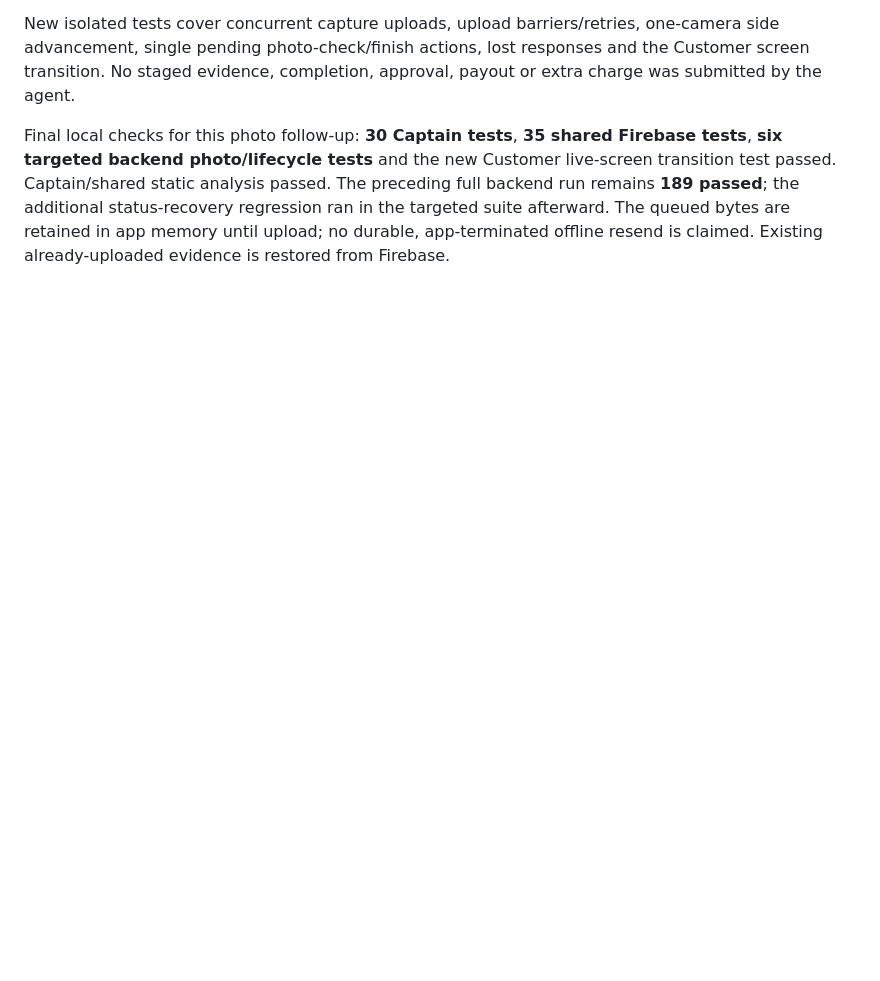
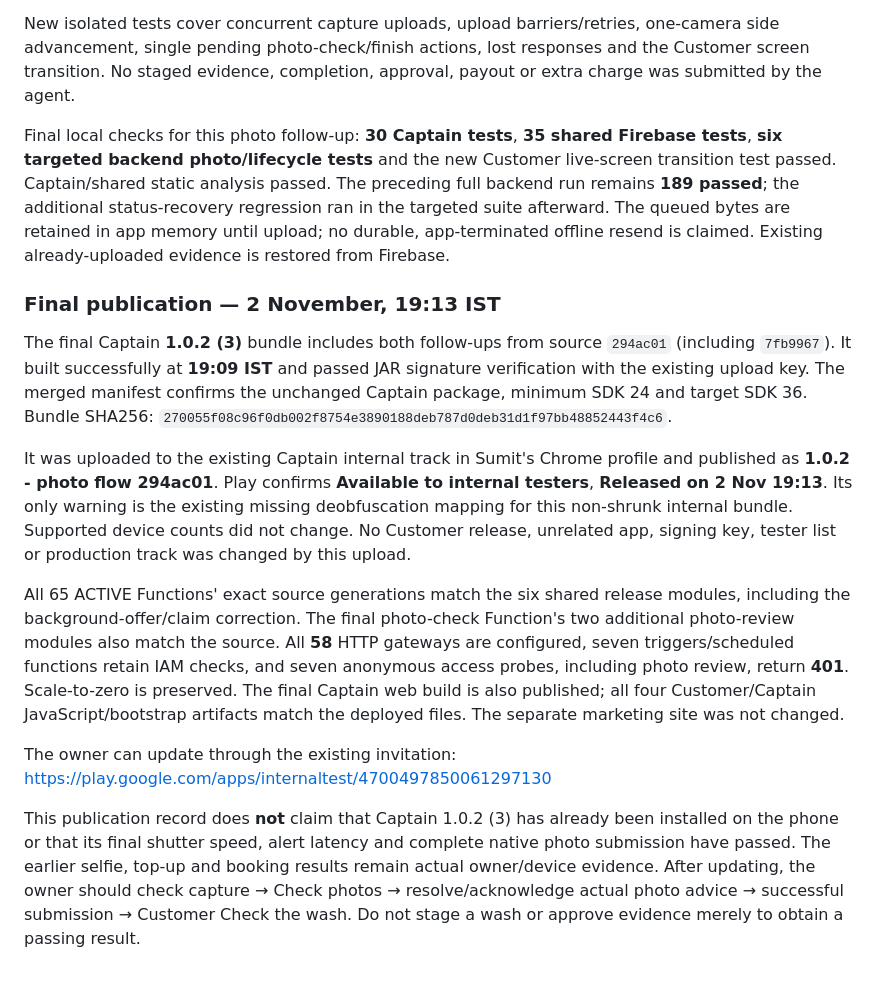
Before and after one commit to desicode-blip/wheelio-Both-Apps, a Markdown page: docs/WALLET-OFFERS-2026-11-02.md, the part around the change. Drawn GitHub-style; blank space fills up the shorter version.

Commit message:
Record Captain 1.0.2 internal publication and deployed photo checks

```diff
--- a/docs/WALLET-OFFERS-2026-11-02.md
+++ b/docs/WALLET-OFFERS-2026-11-02.md
@@ -255,3 +255,39 @@ passed. The preceding full backend run remains **189 passed**; the additional
 status-recovery regression ran in the targeted suite afterward. The queued bytes
 are retained in app memory until upload; no durable, app-terminated offline resend
 is claimed. Existing already-uploaded evidence is restored from Firebase.
+
+### Final publication — 2 November, 19:13 IST
+
+The final Captain **1.0.2 (3)** bundle includes both follow-ups from source
+`294ac01` (including `7fb9967`). It built successfully at **19:09 IST** and passed
+JAR signature verification with the existing upload key. The merged manifest
+confirms the unchanged Captain package, minimum SDK 24 and target SDK 36.
+Bundle SHA256:
+`270055f08c96f0db002f8754e3890188deb787d0deb31d1f97bb48852443f4c6`.
+
+It was uploaded to the existing Captain internal track in Sumit's Chrome profile
+and published as **1.0.2 - photo flow 294ac01**. Play confirms **Available to
+internal testers**, **Released on 2 Nov 19:13**. Its only warning is the existing
+missing deobfuscation mapping for this non-shrunk internal bundle. Supported
+device counts did not change. No Customer release, unrelated app, signing key,
+tester list or production track was changed by this upload.
+
+All 65 ACTIVE Functions' exact source generations match the six shared release
+modules, including the background-offer/claim correction. The final photo-check
+Function's two additional photo-review modules also match the source. All **58**
+HTTP gateways are configured, seven triggers/scheduled functions retain IAM
+checks, and seven anonymous access probes, including photo review, return **401**.
+Scale-to-zero is preserved. The final Captain web build is also published; all
+four Customer/Captain JavaScript/bootstrap artifacts match the deployed files.
+The separate marketing site was not changed.
+
+The owner can update through the existing invitation:
+https://play.google.com/apps/internaltest/4700497850061297130
+
+This publication record does **not** claim that Captain 1.0.2 (3) has already been
+installed on the phone or that its final shutter speed, alert latency and complete
+native photo submission have passed. The earlier selfie, top-up and booking
+results remain actual owner/device evidence. After updating, the owner should
+check capture → Check photos → resolve/acknowledge actual photo advice → successful
+submission → Customer Check the wash. Do not stage a wash or approve evidence
+merely to obtain a passing result.
```
Also changed, not shown: docs/PLAY-INTERNAL-2026-11-01.md (+9 -0 lines).
